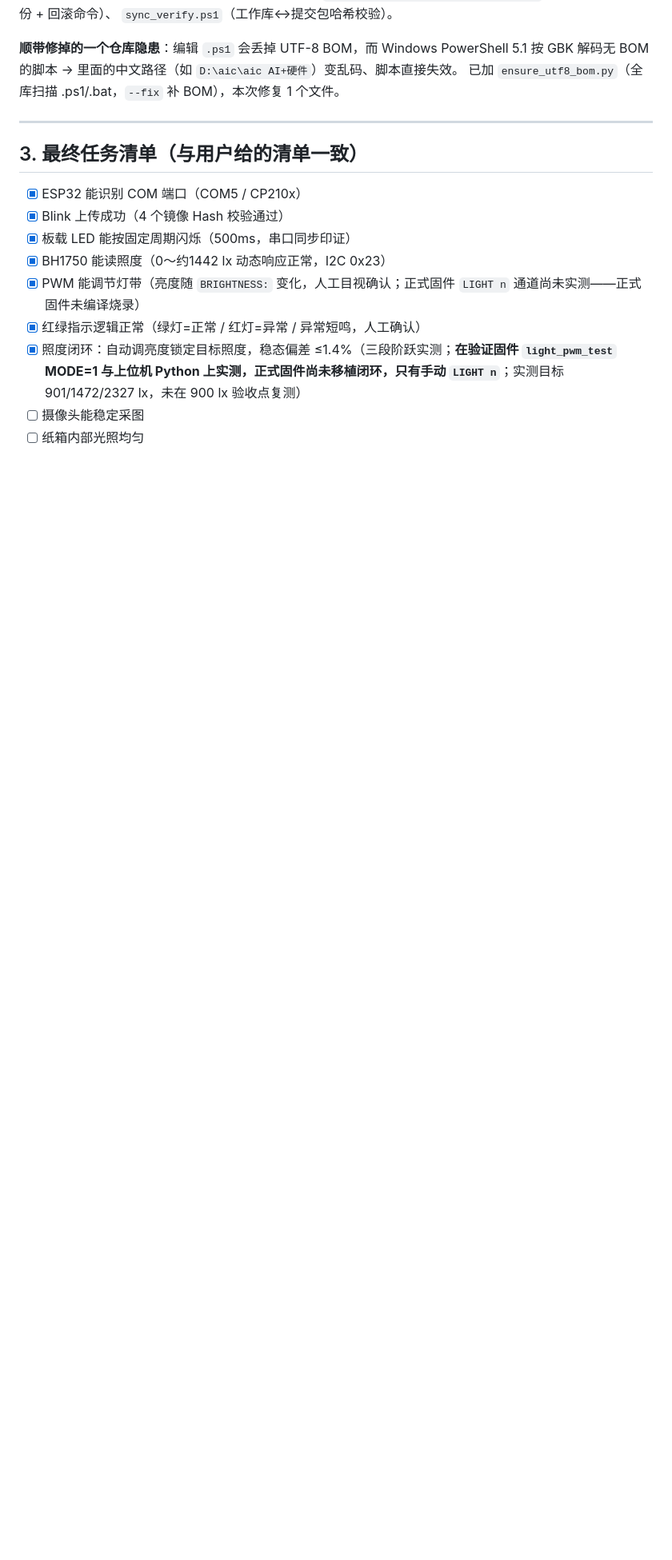
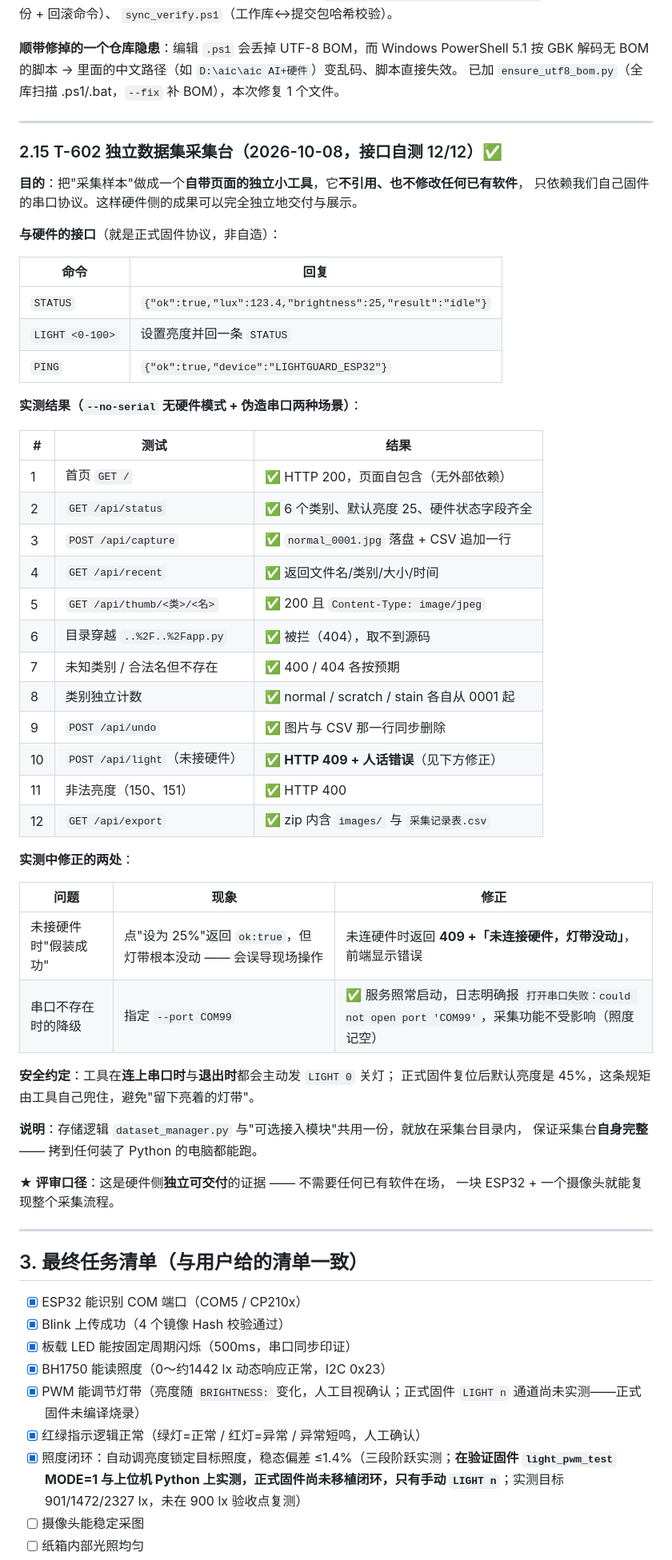
Before and after one commit to SHY10086332/lightguard-hardware, a Markdown page: 04_硬件验证记录/hardware-test-log.md, the part around the change. Shown at 80% size. Drawn GitHub-style; blank space fills up the shorter version.

Commit message:
补充独立数据集采集台：README 章节、实测记录 §2.15、提交说明索引

```diff
--- a/04_硬件验证记录/hardware-test-log.md
+++ b/04_硬件验证记录/hardware-test-log.md
@@ -480,6 +480,54 @@ BRIGHTNESS: 100 → 0 → 0 → 0 → 100 → 0 → 0 → 0 → 100 → 88 → 8
 
 ---
 
+### 2.15 T-602 独立数据集采集台（2026-10-08，接口自测 12/12）✅
+
+**目的**：把"采集样本"做成一个**自带页面的独立小工具**，它**不引用、也不修改任何已有软件**，
+只依赖我们自己固件的串口协议。这样硬件侧的成果可以完全独立地交付与展示。
+
+**与硬件的接口**（就是正式固件协议，非自造）：
+
+| 命令 | 回复 |
+|---|---|
+| `STATUS` | `{"ok":true,"lux":123.4,"brightness":25,"result":"idle"}` |
+| `LIGHT <0-100>` | 设置亮度并回一条 `STATUS` |
+| `PING` | `{"ok":true,"device":"LIGHTGUARD_ESP32"}` |
+
+**实测结果（`--no-serial` 无硬件模式 + 伪造串口两种场景）**：
+
+| # | 测试 | 结果 |
+|---|---|---|
+| 1 | 首页 `GET /` | ✅ HTTP 200，页面自包含（无外部依赖） |
+| 2 | `GET /api/status` | ✅ 6 个类别、默认亮度 25、硬件状态字段齐全 |
+| 3 | `POST /api/capture` | ✅ `normal_0001.jpg` 落盘 + CSV 追加一行 |
+| 4 | `GET /api/recent` | ✅ 返回文件名/类别/大小/时间 |
+| 5 | `GET /api/thumb/<类>/<名>` | ✅ 200 且 `Content-Type: image/jpeg` |
+| 6 | 目录穿越 `..%2F..%2Fapp.py` | ✅ 被拦（404），取不到源码 |
+| 7 | 未知类别 / 合法名但不存在 | ✅ 400 / 404 各按预期 |
+| 8 | 类别独立计数 | ✅ normal / scratch / stain 各自从 0001 起 |
+| 9 | `POST /api/undo` | ✅ 图片与 CSV 那一行同步删除 |
+| 10 | `POST /api/light`（未接硬件） | ✅ **HTTP 409 + 人话错误**（见下方修正） |
+| 11 | 非法亮度（150、151） | ✅ HTTP 400 |
+| 12 | `GET /api/export` | ✅ zip 内含 `images/` 与 `采集记录表.csv` |
+
+**实测中修正的两处**：
+
+| 问题 | 现象 | 修正 |
+|---|---|---|
+| 未接硬件时"假装成功" | 点"设为 25%"返回 `ok:true`，但灯带根本没动 —— 会误导现场操作 | 未连硬件时返回 **409 +「未连接硬件，灯带没动」**，前端显示错误 |
+| 串口不存在时的降级 | 指定 `--port COM99` | ✅ 服务照常启动，日志明确报 `打开串口失败：could not open port 'COM99'`，采集功能不受影响（照度记空） |
+
+**安全约定**：工具在**连上串口时**与**退出时**都会主动发 `LIGHT 0` 关灯；
+正式固件复位后默认亮度是 45%，这条规矩由工具自己兜住，避免"留下亮着的灯带"。
+
+**说明**：存储逻辑 `dataset_manager.py` 与"可选接入模块"共用一份，就放在采集台目录内，
+保证采集台**自身完整** —— 拷到任何装了 Python 的电脑都能跑。
+
+**★ 评审口径**：这是硬件侧**独立可交付**的证据 —— 不需要任何已有软件在场，
+一块 ESP32 + 一个摄像头就能复现整个采集流程。
+
+---
+
 ## 3. 最终任务清单（与用户给的清单一致）
 
 - [x] ESP32 能识别 COM 端口（COM5 / CP210x）
```
Also changed, not shown: 硬件提交说明.md (+4 -2 lines).
